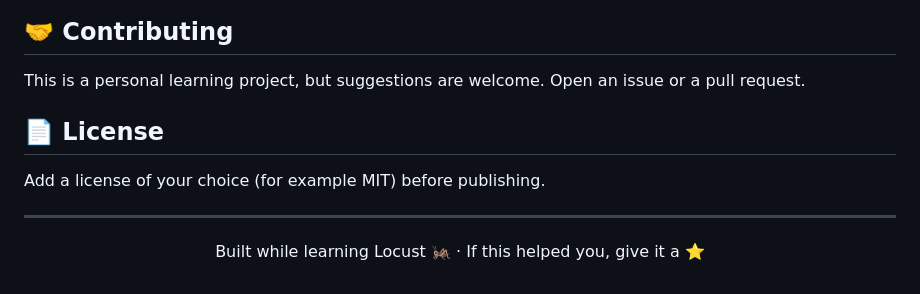
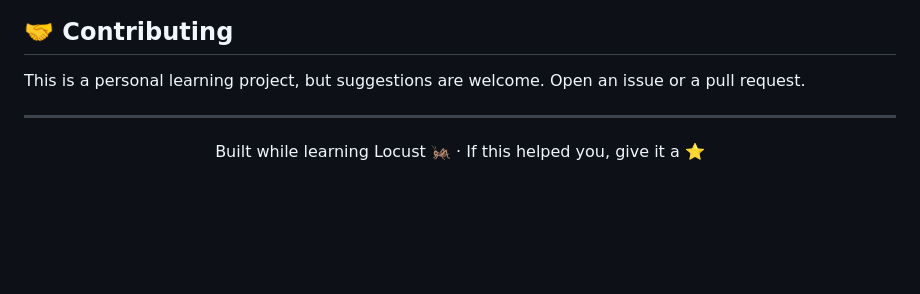
Before and after one commit to Dhananjay66/Locust, a Markdown page: README.md, the part around the change. Rendered like a GitHub page; blank space fills up the shorter version.

```diff
--- a/README.md
+++ b/README.md
@@ -314,10 +314,6 @@ Press `Ctrl+Shift+P`, choose **Python: Select Interpreter**, and pick the one in
 
 This is a personal learning project, but suggestions are welcome. Open an issue or a pull request.
 
-## 📄 License
-
-Add a license of your choice (for example MIT) before publishing.
-
 ---
 
 <div align="center">
```
